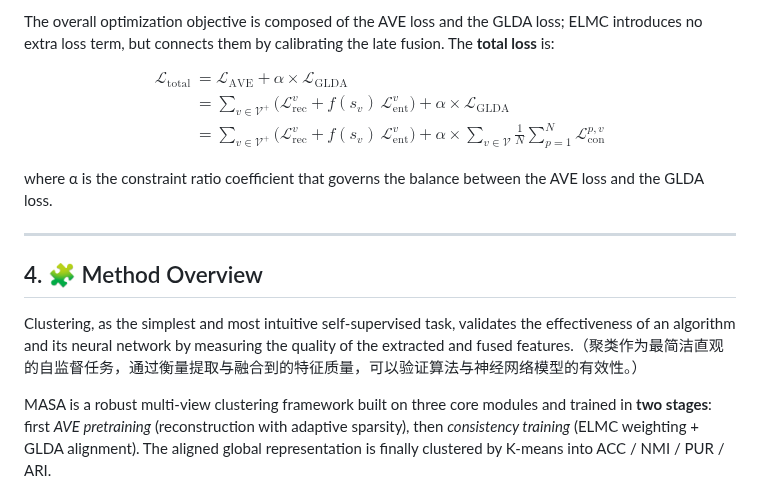
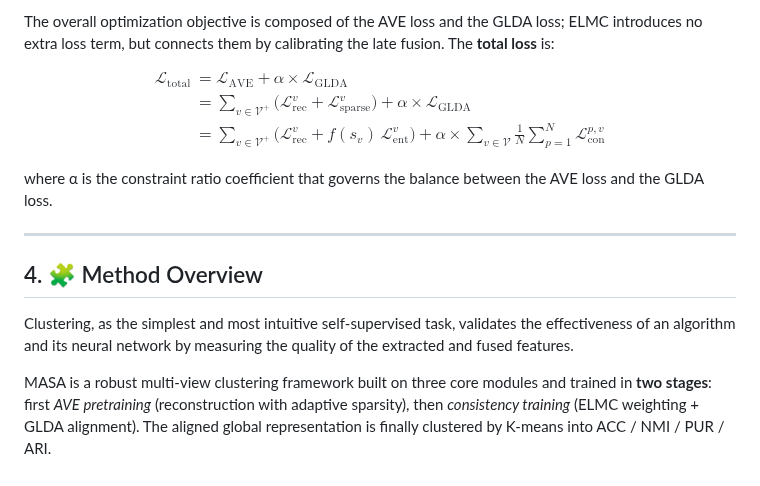
Before and after one commit to cleste-pome/MASA, a Markdown page: README.md, the part around the change. Rendered like a GitHub page.

Commit message:
Use L_sparse symbol in formula line 2, drop Chinese parenthetical

```diff
--- a/README.md
+++ b/README.md
@@ -170,7 +170,7 @@ The overall optimization objective is composed of the AVE loss and the GLDA loss
 
 $$\begin{aligned}
 \mathcal{L}_{\mathrm{total}} &= \mathcal{L}_{\mathrm{AVE}} + \alpha \times \mathcal{L}_{\mathrm{GLDA}} \\
-&= \sum_{v\in\mathcal{V}^{+}} \bigl( \mathcal{L}_{\mathrm{rec}}^{v} + f(s_v)\,\mathcal{L}_{\mathrm{ent}}^{v} \bigr) + \alpha \times \mathcal{L}_{\mathrm{GLDA}} \\
+&= \sum_{v\in\mathcal{V}^{+}} \bigl( \mathcal{L}_{\mathrm{rec}}^{v} + \mathcal{L}_{\mathrm{sparse}}^{v} \bigr) + \alpha \times \mathcal{L}_{\mathrm{GLDA}} \\
 &= \sum_{v\in\mathcal{V}^{+}} \bigl( \mathcal{L}_{\mathrm{rec}}^{v} + f(s_v)\,\mathcal{L}_{\mathrm{ent}}^{v} \bigr) + \alpha \times \sum_{v\in\mathcal{V}} \frac{1}{N} \sum_{p=1}^{N} \mathcal{L}_{\mathrm{con}}^{p,v}
 \end{aligned}$$
 
@@ -180,7 +180,7 @@ where α is the constraint ratio coefficient that governs the balance between th
 
 ## 4. 🧩 Method Overview
 
-Clustering, as the simplest and most intuitive self-supervised task, validates the effectiveness of an algorithm and its neural network by measuring the quality of the extracted and fused features.（聚类作为最简洁直观的自监督任务，通过衡量提取与融合到的特征质量，可以验证算法与神经网络模型的有效性。）
+Clustering, as the simplest and most intuitive self-supervised task, validates the effectiveness of an algorithm and its neural network by measuring the quality of the extracted and fused features.
 
 MASA is a robust multi-view clustering framework built on three core modules and trained in **two stages**: first *AVE pretraining* (reconstruction with adaptive sparsity), then *consistency training* (ELMC weighting + GLDA alignment). The aligned global representation is finally clustered by K-means into ACC / NMI / PUR / ARI.
 
```
